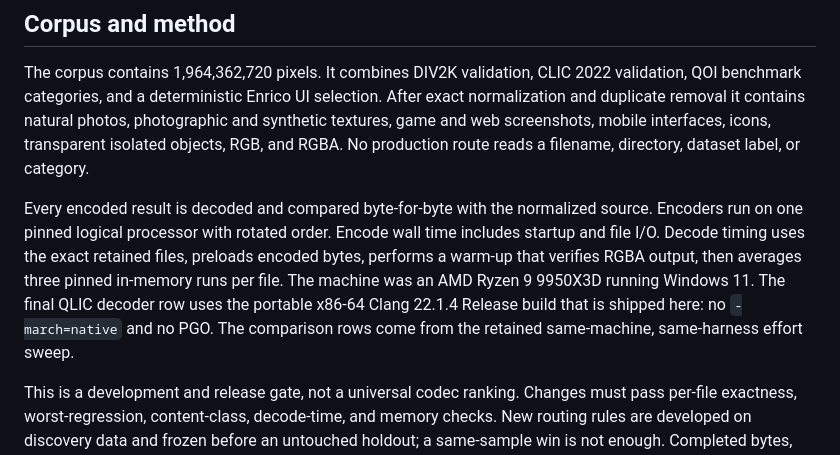
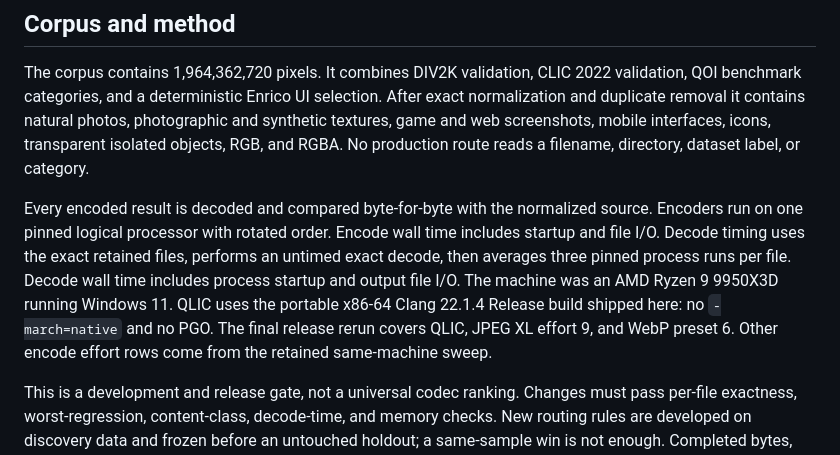
Before and after one commit to OzzyIsNeko/QLIC, a Markdown page: docs/benchmark-current.md, the part around one of its changes. GitHub-like rendering.

```diff
--- a/docs/benchmark-current.md
+++ b/docs/benchmark-current.md
@@ -17,12 +17,12 @@ route reads a filename, directory, dataset label, or category.
 Every encoded result is decoded and compared byte-for-byte with the normalized
 source. Encoders run on one pinned logical processor with rotated order. Encode
 wall time includes startup and file I/O. Decode timing uses the exact retained
-files, preloads encoded bytes, performs a warm-up that verifies RGBA output,
-then averages three pinned in-memory runs per file. The machine was an AMD
-Ryzen 9 9950X3D running Windows 11. The final QLIC decoder row uses the portable
-x86-64 Clang 22.1.4 Release build that is shipped here: no `-march=native` and
-no PGO. The comparison rows come from the retained same-machine, same-harness
-effort sweep.
+files, performs an untimed exact decode, then averages three pinned process
+runs per file. Decode wall time includes process startup and output file I/O.
+The machine was an AMD Ryzen 9 9950X3D running Windows 11. QLIC uses the
+portable x86-64 Clang 22.1.4 Release build shipped here: no `-march=native` and
+no PGO. The final release rerun covers QLIC, JPEG XL effort 9, and WebP preset
+6. Other encode effort rows come from the retained same-machine sweep.
 
 This is a development and release gate, not a universal codec ranking. Changes
 must pass per-file exactness, worst-regression, content-class, decode-time, and
```
Also changed, not shown: other parts of docs/benchmark-current.md (+17 -31 lines), docs/architecture.md (+36 -40 lines), docs/releases/1.0.0.md (+12 -0 lines).
